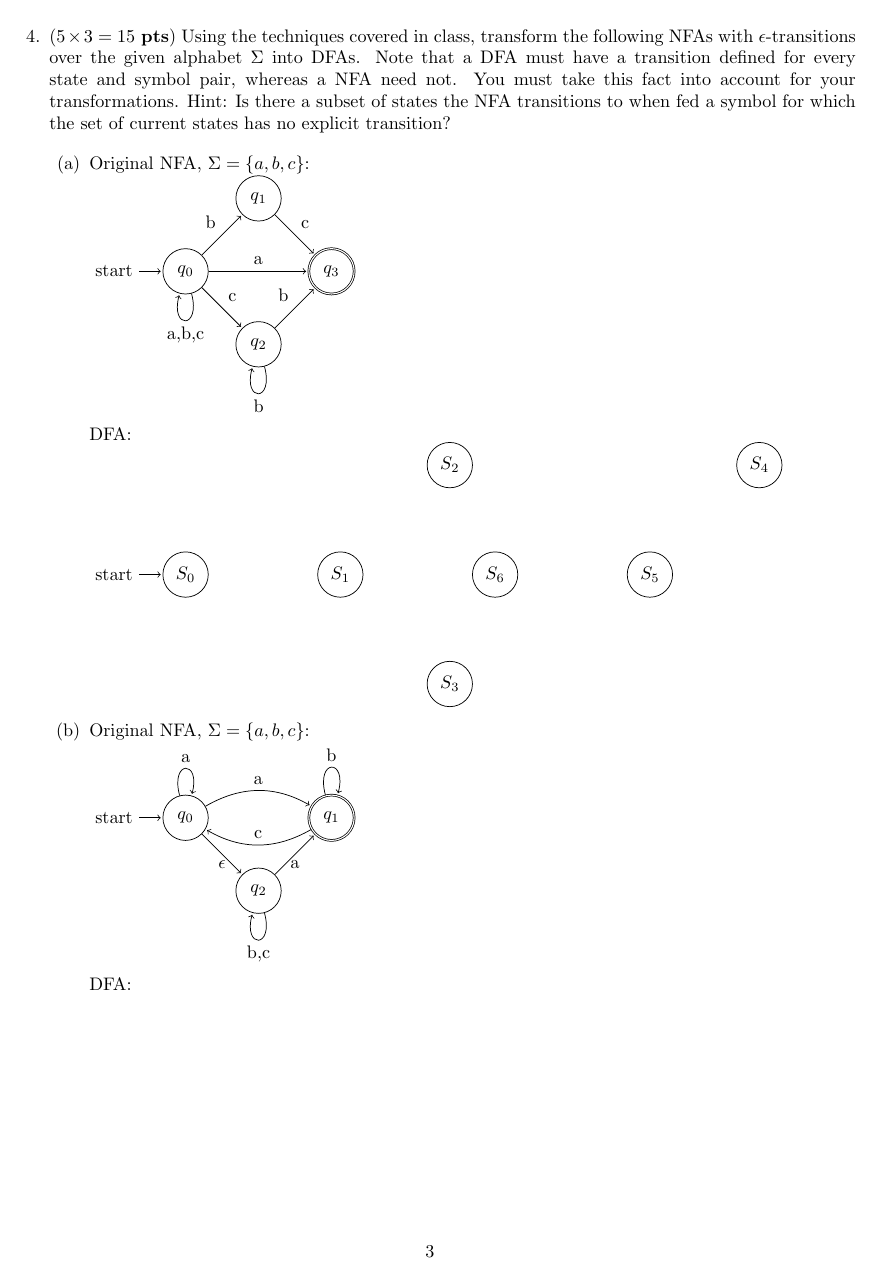
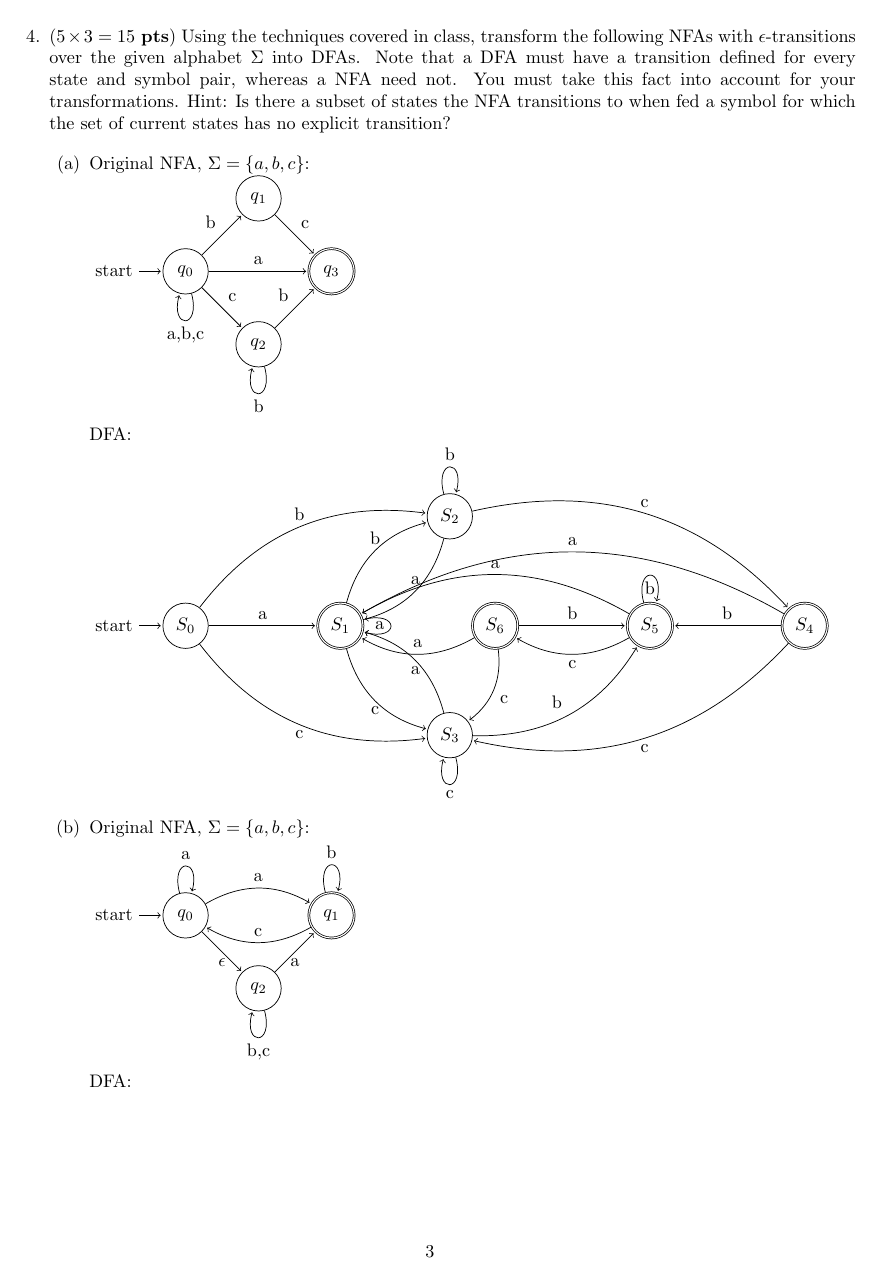
Before and after one commit to DataCorrupted/compiler_hw, a LaTeX document (WA1.tex): page 3 of 7. Compiled offline with pdfLaTeX.

Commit message:
4(a) finished.
Signed-off-by: Peter Rong <PeterRong96@gmail.com>

```diff
--- a/WA1.tex
+++ b/WA1.tex
@@ -147,13 +147,35 @@ I worked with: (Name,ID), (Name,ID)...
 	\\
 	\begin{tikzpicture}[shorten >=1pt,node distance=3cm,on grid,auto]
 		\node[state, initial] 	(s0) 						{$S_0$};
-		\node[state] 			(s1) [right=of s0] 			{$S_1$};
+		\node[state, accepting]	(s1) [right=of s0] 			{$S_1$};
 		\node[state] 			(s2) [above right=of s1] 	{$S_2$};
 		\node[state] 			(s3) [below right=of s1] 	{$S_3$};
-		\node[state] 			(s6) [right=of s1] 			{$S_6$};
-		\node[state] 			(s5) [right=of s6] 			{$S_5$};
-		\node[state] 			(s4) [above right=of s5] 	{$S_4$};
-	\end{tikzpicture}
+		\node[state, accepting]	(s6) [right=of s1] 			{$S_6$};
+		\node[state, accepting]	(s5) [right=of s6] 			{$S_5$};
+		\node[state, accepting]	(s4) [right=of s5] 			{$S_4$};
+		\path[->]
+		(s0)	edge					node 				{a} 	(s1)
+				edge 	[bend right] 	node 	[below] 	{c} 	(s3)
+				edge 	[bend left] 	node 	[above] 	{b} 	(s2)
+		(s1) 	edge 	[loop right] 	node	[left]		{a} 	()
+				edge 	[bend left] 	node 	[above] 	{b} 	(s2)
+				edge 	[bend right] 	node 	[below] 	{c}		(s3)
+		(s2) 	edge 	[bend left]	node 	[above] 	{a} 	(s1)
+				edge 	[loop above] 	node 				{b}		()
+				edge 	[bend left]		node 	[above] 	{c}		(s4)
+		(s3) 	edge 	[bend right] 	node 	[below] 	{a} 	(s1)
+				edge 	[bend right]	node 				{b}		(s5)
+				edge 	[loop below] 	node 	[below]		{c} 	()
+		(s5) 	edge 	[loop above] 	node 	[below]		{b} 	()
+				edge 	[bend right] 	node 	[above] 	{a}		(s1)
+				edge 	[bend left]		node 	[below]		{c} 	(s6)
+		(s6) 	edge 	[bend left] 	node 	[above] 	{a}		(s1)
+				edge 					node 				{b}		(s5)
+				edge 	[bend left] 	node 				{c}		(s3)
+		(s4) 	edge 	[bend right] 	node 	[above] 	{a}		(s1)
+				edge 					node 	[above] 	{b}		(s5)
+				edge 	[bend left]		node 	[below] 	{c}		(s3);
+ 	\end{tikzpicture}
 	\item Original NFA, $\Sigma = \{a, b, c\}$:
 	\\
 	\begin{tikzpicture}[shorten >=1pt,node distance=2cm,on grid,auto]
```
